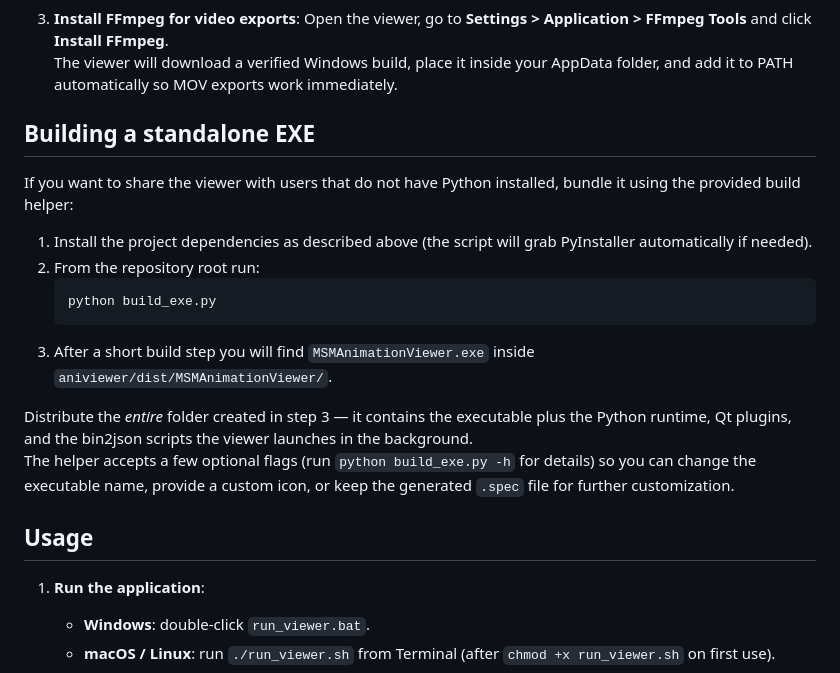
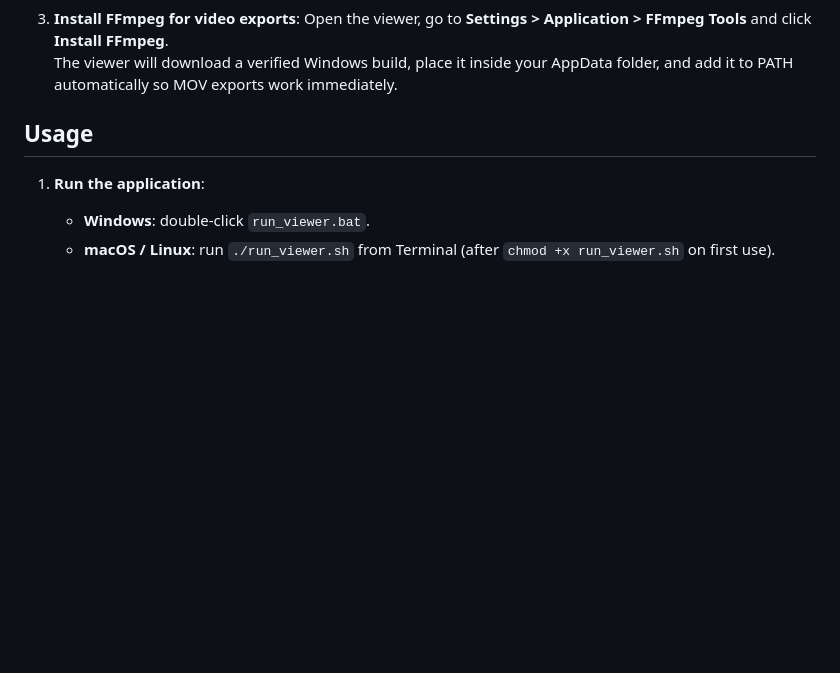
Before and after one commit to LennyFaze0/MSM-Aniviewer, a Markdown page: aniviewer/README.md, the part around the change. Rendered like a GitHub page; blank space fills up the shorter version.

Commit message:
Update README.md to no longer include the build EXE instructions

````diff
--- a/aniviewer/README.md
+++ b/aniviewer/README.md
@@ -49,20 +49,6 @@ https://www.python.org/ftp/python/3.13.9/python-3.13.9-amd64.exe
 3. **Install FFmpeg for video exports**:
 Open the viewer, go to **Settings > Application > FFmpeg Tools** and click **Install FFmpeg**.
 The viewer will download a verified Windows build, place it inside your AppData folder, and add it to PATH automatically so MOV exports work immediately.
-
-## Building a standalone EXE
-
-If you want to share the viewer with users that do not have Python installed, bundle it using the provided build helper:
-
-1. Install the project dependencies as described above (the script will grab PyInstaller automatically if needed).
-2. From the repository root run:
-   ```
-   python build_exe.py
-   ```
-3. After a short build step you will find `MSMAnimationViewer.exe` inside `aniviewer/dist/MSMAnimationViewer/`.
-
-Distribute the *entire* folder created in step 3 — it contains the executable plus the Python runtime, Qt plugins, and the bin2json scripts the viewer launches in the background.
-The helper accepts a few optional flags (run `python build_exe.py -h` for details) so you can change the executable name, provide a custom icon, or keep the generated `.spec` file for further customization.
 
 ## Usage
 
````
